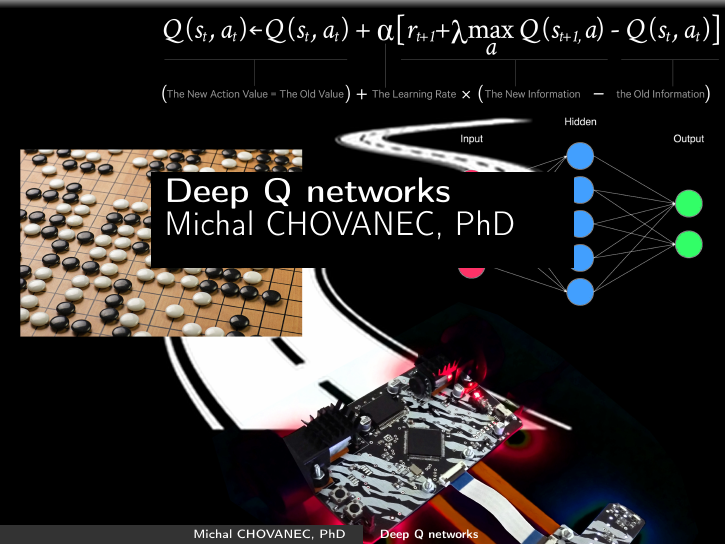
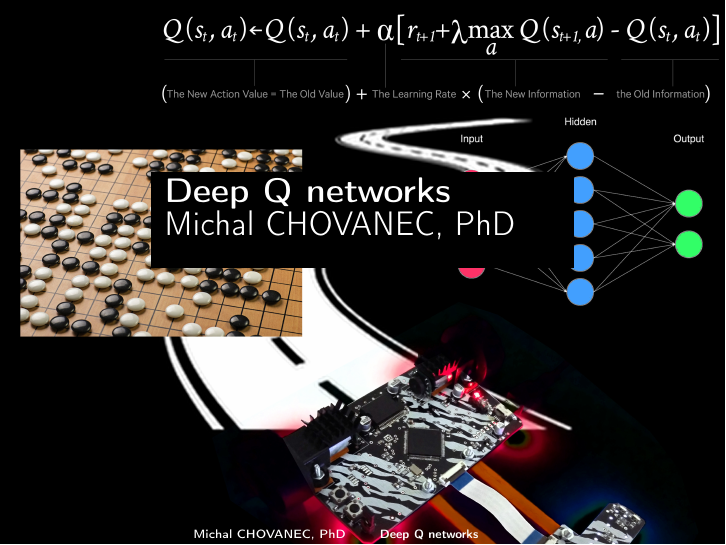
Before and after one commit to michalnand/machine_learning_results_new, LaTeX slides (presentations/deep_q_networks/presentation.tex): page 1 of 17. Compiled offline with pdfLaTeX.

Commit message:
dqn presentation

```diff
--- a/presentations/deep_q_networks/presentation.tex
+++ b/presentations/deep_q_networks/presentation.tex
@@ -39,7 +39,7 @@
 
 
 
-\iftrue
+\iffalse
 
 \usetheme{Warsaw}
 
```
